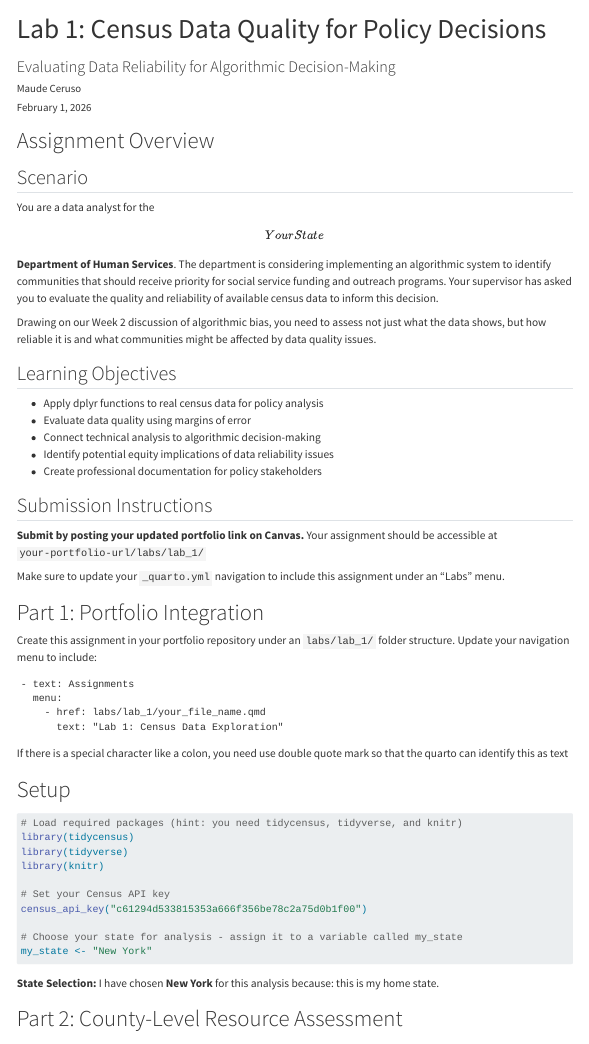
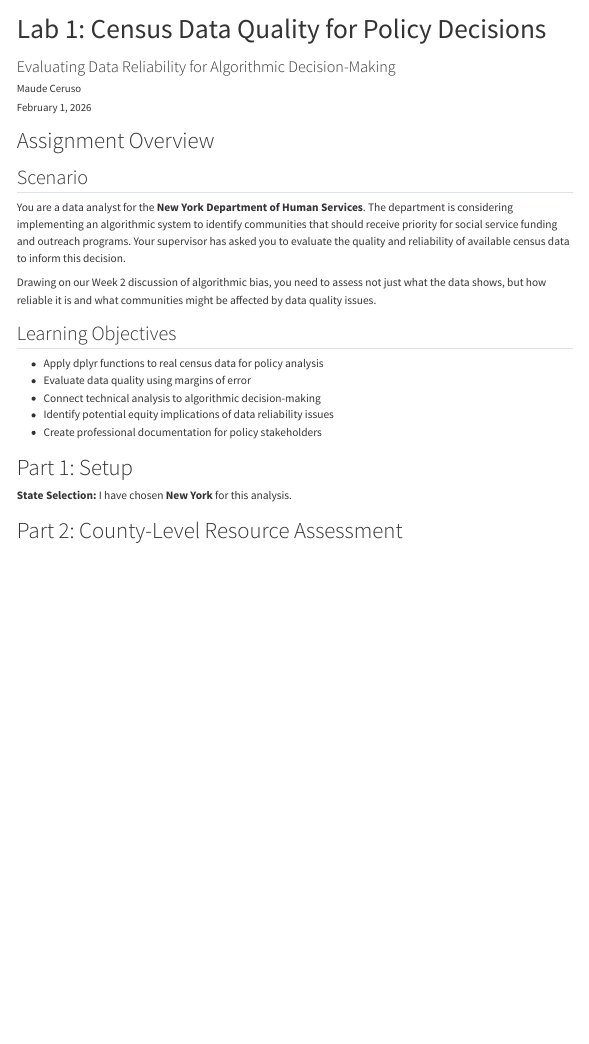
Before and after one commit to maudeceruso/MUSA5080_Portfolio, a Quarto document (labs/lab1/lab1_Ceruso.qmd): the page in a window 1100 px wide, from its top. Rendered offline with R 4.5, knitr and Pandoc in place of Quarto, with nearby package versions; the code chunks are not run, so their results and figures are left out; menus at the side of the page are left out; long lines of code are wrapped.

Commit message:
update lab 1

````diff
--- a/labs/lab1/lab1_Ceruso.qmd
+++ b/labs/lab1/lab1_Ceruso.qmd
@@ -21,7 +21,7 @@ editor:
 
 ## Scenario
 
-You are a data analyst for the **\[Your State\] Department of Human
+You are a data analyst for the **New York Department of Human
 Services**. The department is considering implementing an algorithmic
 system to identify communities that should receive priority for social
 service funding and outreach programs. Your supervisor has asked you to
@@ -40,32 +40,11 @@ communities might be affected by data quality issues.
 -   Identify potential equity implications of data reliability issues
 -   Create professional documentation for policy stakeholders
 
-## Submission Instructions
-
-**Submit by posting your updated portfolio link on Canvas.** Your
-assignment should be accessible at `your-portfolio-url/labs/lab_1/`
-
-Make sure to update your `_quarto.yml` navigation to include this
-assignment under an "Labs" menu.
-
-# Part 1: Portfolio Integration
-
-Create this assignment in your portfolio repository under an
-`labs/lab_1/` folder structure. Update your navigation menu to include:
-
-```
-- text: Assignments
-  menu:
-    - href: labs/lab_1/your_file_name.qmd
-      text: "Lab 1: Census Data Exploration"
-```
-
-If there is a special character like a colon, you need use double quote
-mark so that the quarto can identify this as text
-
-# Setup
+# Part 1: Setup
 
 ```{r setup}
+#| echo: false
+
 # Load required packages (hint: you need tidycensus, tidyverse, and knitr)
 library(tidycensus)
 library(tidyverse)
@@ -78,8 +57,7 @@ census_api_key("c61294d533815353a666f356be78c2a75d0b1f00")
 my_state <- "New York"
 ```
 
-**State Selection:** I have chosen **New York** for this analysis
-because: this is my home state.
+**State Selection:** I have chosen **New York** for this analysis.
 
 # Part 2: County-Level Resource Assessment
 
````
Also changed, not shown: docs/search.json, labs/lab1/lab1_Ceruso.qmd (12 more changed lines), 2 other files.
